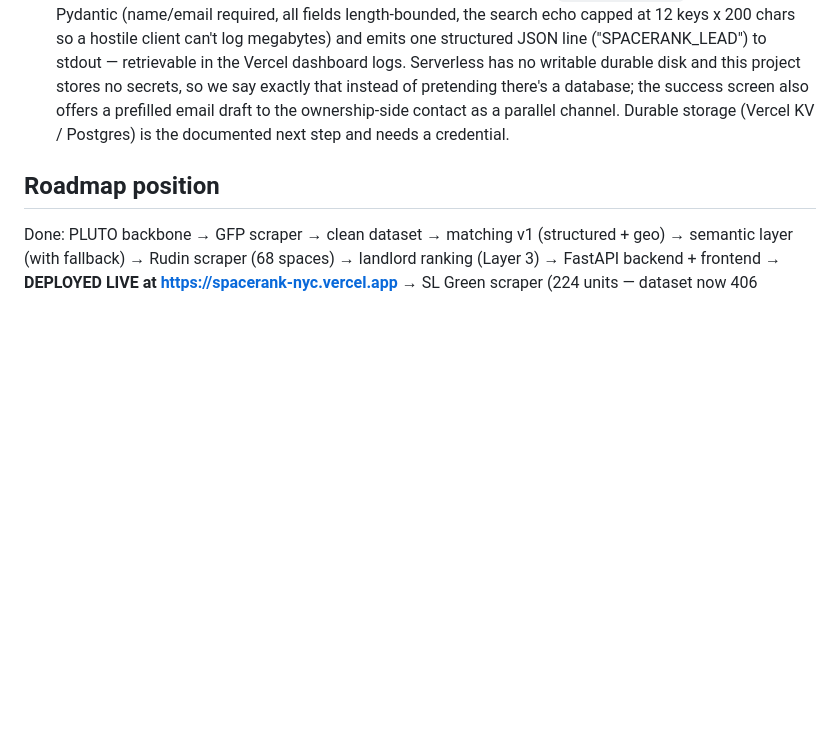
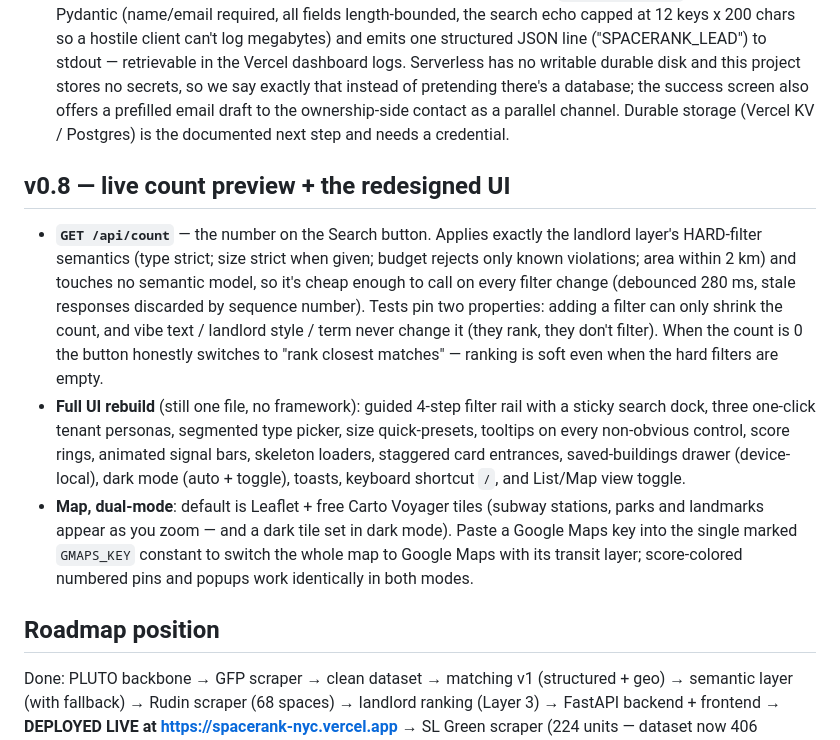
Before and after one commit to gloloey/spacerank-nyc, a Markdown page: README.md, the part around the change. GitHub-like rendering; blank space fills up the shorter version.

Commit message:
docs: v0.8 section (count API semantics, UI rebuild, dual-mode map)

```diff
--- a/README.md
+++ b/README.md
@@ -163,6 +163,29 @@ The saturation `n/(n+10)` gives diminishing returns instead of an arbitrary cap.
   storage (Vercel KV / Postgres) is the documented next step and needs a
   credential.
 
+## v0.8 — live count preview + the redesigned UI
+
+- **`GET /api/count`** — the number on the Search button. Applies exactly the
+  landlord layer's HARD-filter semantics (type strict; size strict when given;
+  budget rejects only known violations; area within 2 km) and touches no
+  semantic model, so it's cheap enough to call on every filter change
+  (debounced 280 ms, stale responses discarded by sequence number). Tests pin
+  two properties: adding a filter can only shrink the count, and vibe text /
+  landlord style / term never change it (they rank, they don't filter). When
+  the count is 0 the button honestly switches to "rank closest matches" —
+  ranking is soft even when the hard filters are empty.
+- **Full UI rebuild** (still one file, no framework): guided 4-step filter
+  rail with a sticky search dock, three one-click tenant personas, segmented
+  type picker, size quick-presets, tooltips on every non-obvious control,
+  score rings, animated signal bars, skeleton loaders, staggered card
+  entrances, saved-buildings drawer (device-local), dark mode (auto +
+  toggle), toasts, keyboard shortcut `/`, and List/Map view toggle.
+- **Map, dual-mode**: default is Leaflet + free Carto Voyager tiles (subway
+  stations, parks and landmarks appear as you zoom — and a dark tile set in
+  dark mode). Paste a Google Maps key into the single marked `GMAPS_KEY`
+  constant to switch the whole map to Google Maps with its transit layer;
+  score-colored numbered pins and popups work identically in both modes.
+
 ## Roadmap position
 
 Done: PLUTO backbone → GFP scraper → clean dataset → matching v1 (structured +
```
